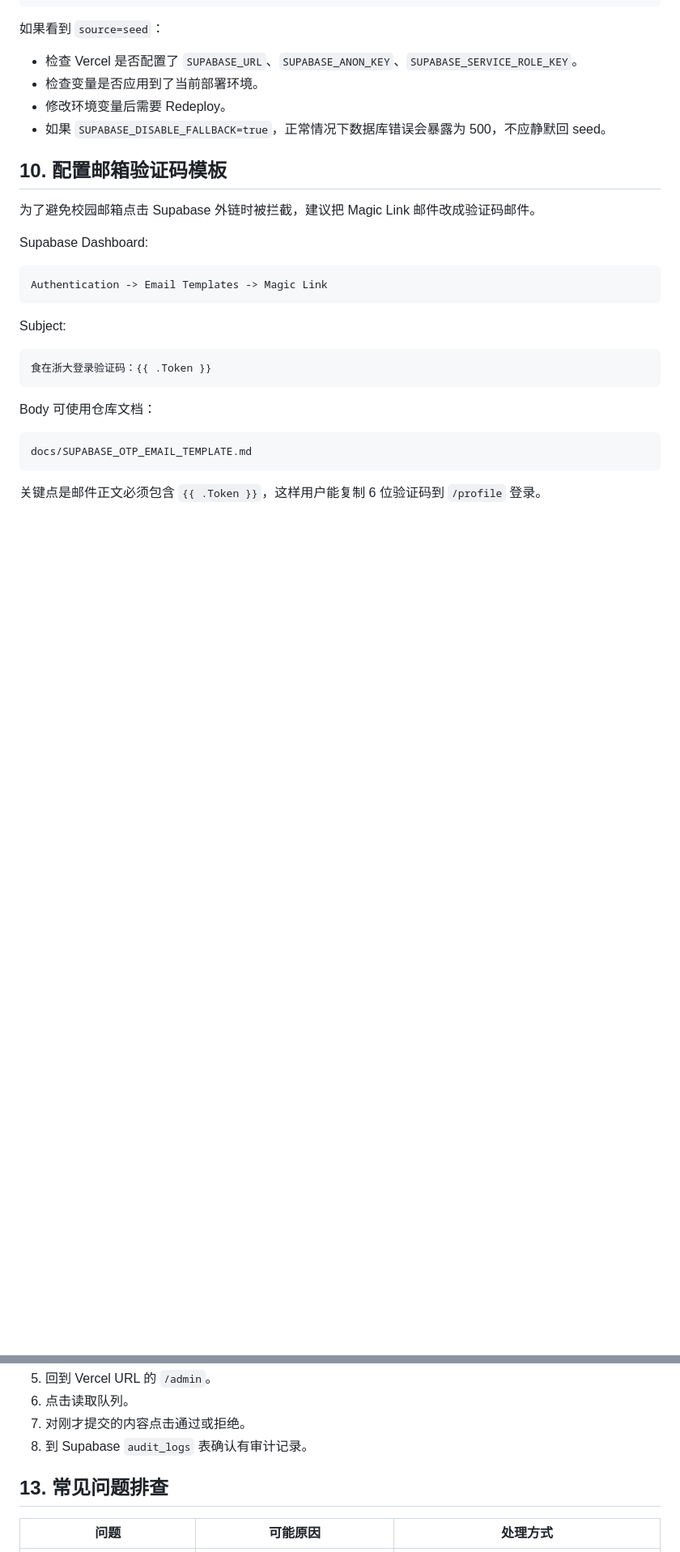
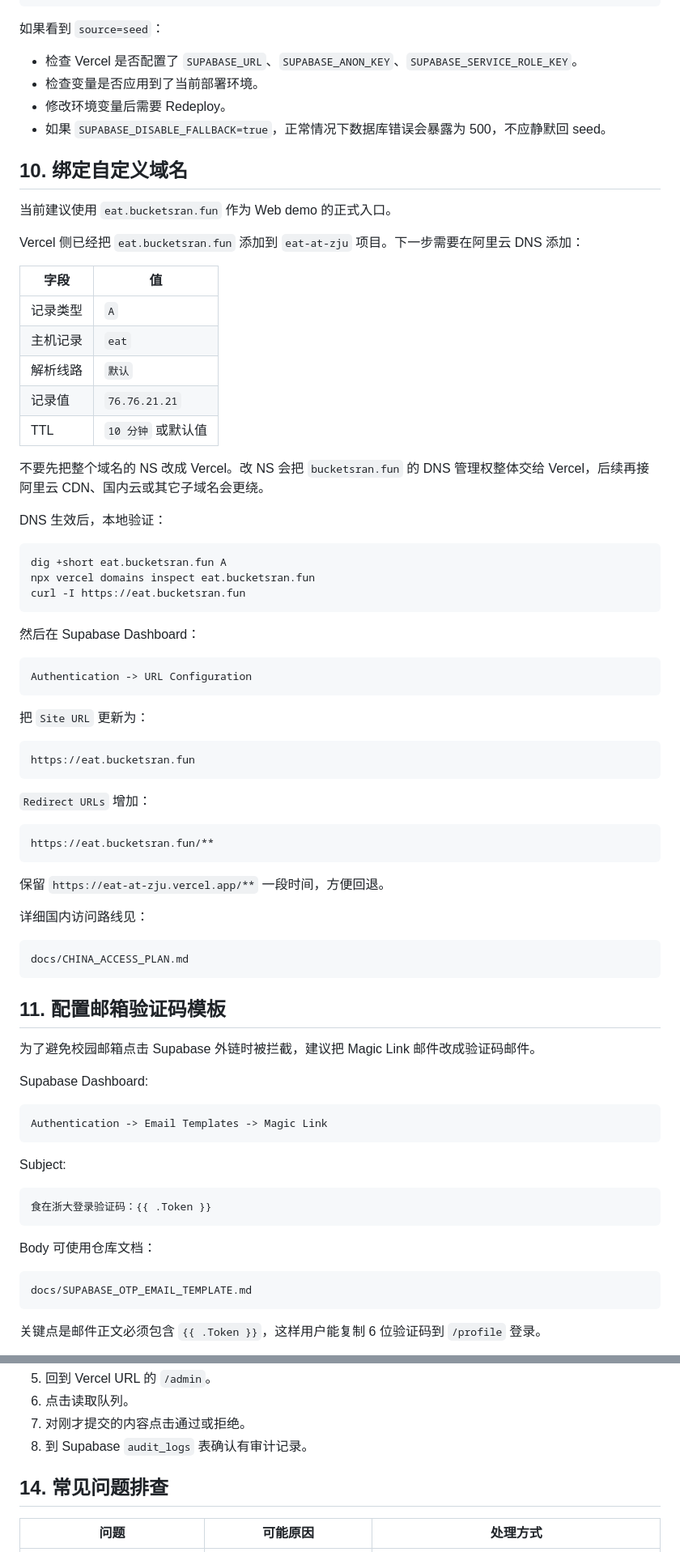
Before and after one commit to BucketSran/eatAtZJU, a Markdown page: docs/WEB_DASHBOARD_DEPLOY_GUIDE.md, 2 parts joined by grey strips. Shown at 81% size. Rendered like a GitHub page; blank space fills up the shorter version.

Commit message:
Add China access domain plan

````diff
--- a/docs/WEB_DASHBOARD_DEPLOY_GUIDE.md
+++ b/docs/WEB_DASHBOARD_DEPLOY_GUIDE.md
@@ -211,7 +211,57 @@ API_BASE_URL='https://你的-vercel-url.vercel.app' EXPECT_API_SOURCE=supabase n
 - 修改环境变量后需要 Redeploy。
 - 如果 `SUPABASE_DISABLE_FALLBACK=true`，正常情况下数据库错误会暴露为 500，不应静默回 seed。
 
-## 10. 配置邮箱验证码模板
+## 10. 绑定自定义域名
+
+当前建议使用 `eat.bucketsran.fun` 作为 Web demo 的正式入口。
+
+Vercel 侧已经把 `eat.bucketsran.fun` 添加到 `eat-at-zju` 项目。下一步需要在阿里云 DNS 添加：
+
+| 字段 | 值 |
+| --- | --- |
+| 记录类型 | `A` |
+| 主机记录 | `eat` |
+| 解析线路 | `默认` |
+| 记录值 | `76.76.21.21` |
+| TTL | `10 分钟` 或默认值 |
+
+不要先把整个域名的 NS 改成 Vercel。改 NS 会把 `bucketsran.fun` 的 DNS 管理权整体交给 Vercel，后续再接阿里云 CDN、国内云或其它子域名会更绕。
+
+DNS 生效后，本地验证：
+
+```bash
+dig +short eat.bucketsran.fun A
+npx vercel domains inspect eat.bucketsran.fun
+curl -I https://eat.bucketsran.fun
+```
+
+然后在 Supabase Dashboard：
+
+```text
+Authentication -> URL Configuration
+```
+
+把 `Site URL` 更新为：
+
+```text
+https://eat.bucketsran.fun
+```
+
+`Redirect URLs` 增加：
+
+```text
+https://eat.bucketsran.fun/**
+```
+
+保留 `https://eat-at-zju.vercel.app/**` 一段时间，方便回退。
+
+详细国内访问路线见：
+
+```text
+docs/CHINA_ACCESS_PLAN.md
+```
+
+## 11. 配置邮箱验证码模板
 
 为了避免校园邮箱点击 Supabase 外链时被拦截，建议把 Magic Link 邮件改成验证码邮件。
 
@@ -272,7 +322,7 @@ on conflict (user_id) do update set role = excluded.role;
 7. 对刚才提交的内容点击通过或拒绝。
 8. 到 Supabase `audit_logs` 表确认有审计记录。
 
-## 13. 常见问题排查
+## 14. 常见问题排查
 
 | 问题 | 可能原因 | 处理方式 |
 | --- | --- | --- |
````
Also changed, not shown: other parts of docs/WEB_DASHBOARD_DEPLOY_GUIDE.md (+9 -4 lines), docs/CHINA_ACCESS_PLAN.md (added, +169 -0 lines), docs/RISK_REGISTER.md (+2 -0 lines).
